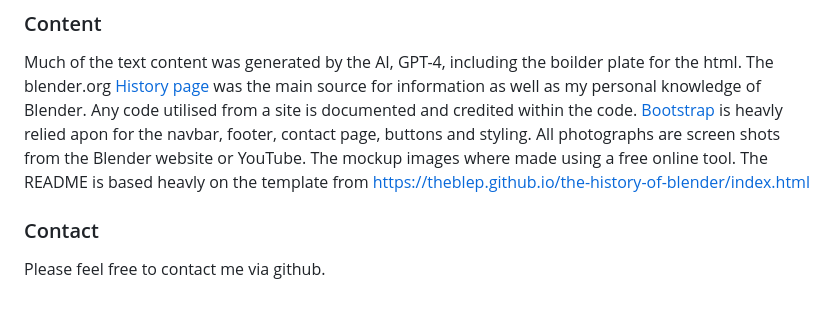
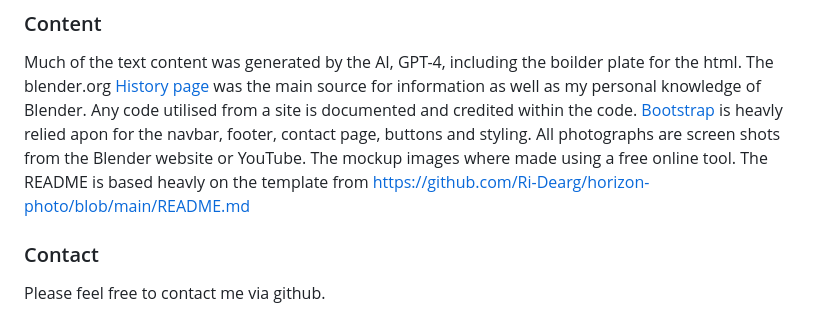
Before and after one commit to TheBlep/the-history-of-blender, a Markdown page: README.md, the part around the change. Drawn GitHub-style.

Commit message:
Updated referance link in credits of README

```diff
--- a/README.md
+++ b/README.md
@@ -404,7 +404,7 @@ The blender.org [History page](https://www.blender.org/about/history/) was the m
 Any code utilised from a site is documented and credited within the code.
 [Bootstrap](https://getbootstrap.com/) is heavly relied apon for the navbar, footer, contact page, buttons and styling.
 All photographs are screen shots from the Blender website or YouTube. The mockup images where made using a free online tool.
-The README is based heavly on the template from [https://theblep.github.io/the-history-of-blender/index.html](https://theblep.github.io/the-history-of-blender/index.html)
+The README is based heavly on the template from [https://github.com/Ri-Dearg/horizon-photo/blob/main/README.md](https://github.com/Ri-Dearg/horizon-photo/blob/main/README.md)
 
 ### Contact
 Please feel free to contact me via github.
```
